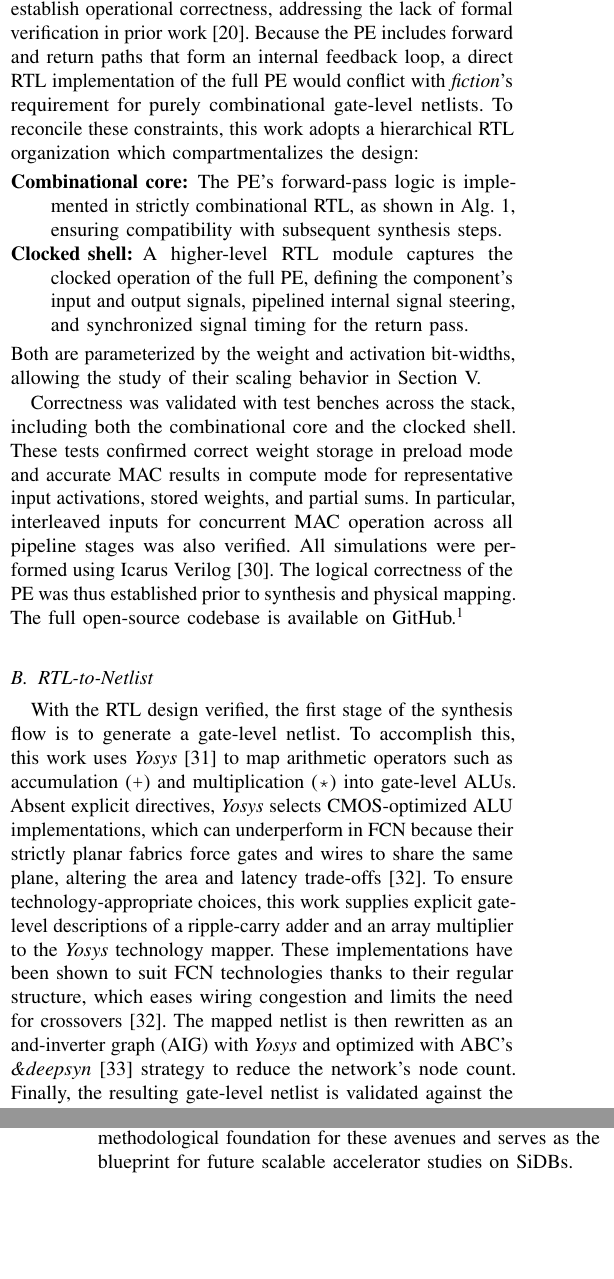
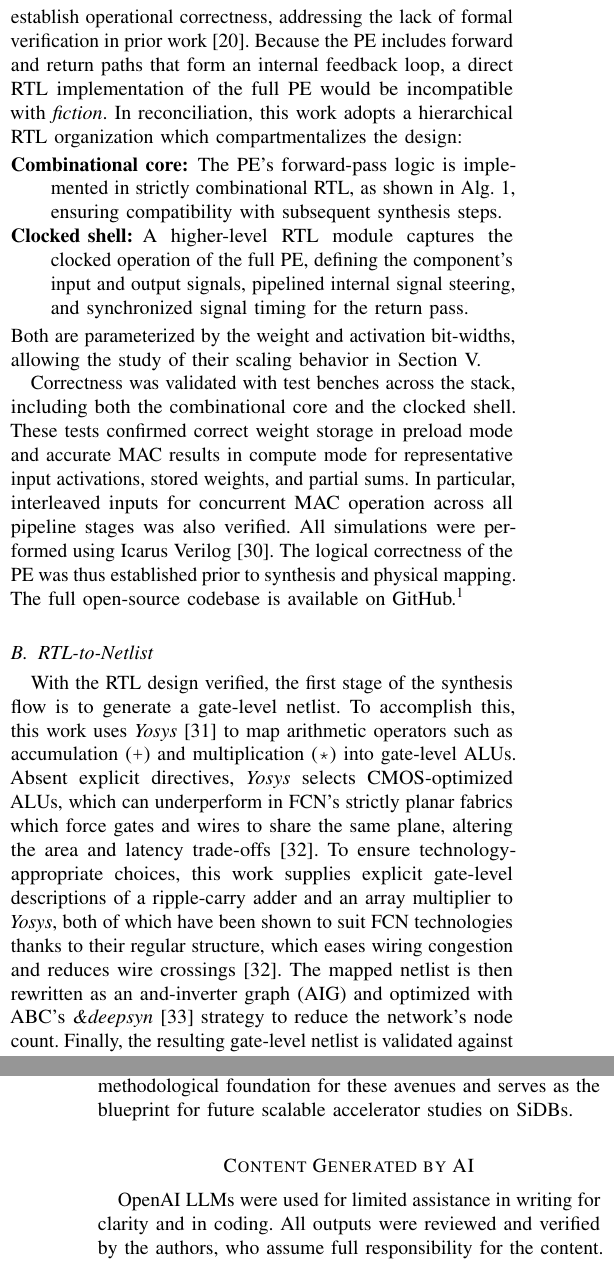
Before and after one commit to samuelshng/manuscript-rtl-to-atoms-tnano-extension, a LaTeX paper (conference_101719.tex): two parts of the columns of pages 3 and 6 of 6, joined at a grey line, cut so that both start at the same text, the shorter picture padded with empty space. Compiled offline with pdfLaTeX; a missing font is replaced by an installed copy or a similar font; a LaTeX package or settings file that is missing is left out.

Commit message:
Add AI content acknowledgement and further trim text to fit

```diff
--- a/conference_101719.tex
+++ b/conference_101719.tex
@@ -1,4 +1,4 @@
-\documentclass[journal]{IEEEtran}
+\documentclass[lettersize,journal]{IEEEtran}
 \IEEEoverridecommandlockouts
 % The preceding line is only needed to identify funding in the first footnote. If that is unneeded, please comment it out.
 \usepackage{multirow}%,bigdelim}
@@ -21,6 +21,7 @@
 \usepackage{siunitx}
 \usepackage{xspace}
 \usepackage[utf8]{inputenc}
+\hyphenation{op-tical net-works semi-conduc-tor IEEE-Xplore}
 
 % \usepackage{tablefootnote}
 \usepackage[export]{adjustbox}
@@ -405,8 +406,8 @@ To achieve this work's objectives, the \gls{rtl} implementation must satisfy the
   \item operation of the pipelined \gls{pe} must be verifiable so that test benches can establish operational correctness, addressing the lack of formal verification in prior work~\cite{ng2023blueprint}.
 \end{enumerate*}
 %
-Because the \gls{pe} includes forward and return paths that form an internal feedback loop, a direct \gls{rtl} implementation of the full \gls{pe} would conflict with \emph{fiction}'s requirement for purely combinational gate-level netlists.
-To reconcile these constraints, this work adopts a hierarchical \gls{rtl} organization which compartmentalizes the design:
+Because the \gls{pe} includes forward and return paths that form an internal feedback loop, a direct \gls{rtl} implementation of the full \gls{pe} would be incompatible with \emph{fiction}.
+In reconciliation, this work adopts a hierarchical \gls{rtl} organization which compartmentalizes the design:
 %
 \begin{description}
   \item[Combinational core:] The \gls{pe}'s forward-pass logic is implemented in strictly combinational \gls{rtl}, as shown in Alg.~\ref{alg:pe-forward}, ensuring compatibility with subsequent synthesis steps.
@@ -422,8 +423,8 @@ In particular, interleaved inputs for concurrent \gls{mac} operation across all
 
 
 With the \gls{rtl} design verified, the first stage of the synthesis flow is to generate a gate-level netlist. To accomplish this, this work uses \emph{Yosys}~\cite{wolf2013yosys} to map arithmetic operators such as \mbox{accumulation (\texttt{+})} and \mbox{multiplication (\texttt{*})} into gate-level \glspl{alu}.
-Absent explicit directives, \emph{Yosys} selects \gls{cmos}-optimized \gls{alu} implementations, which can underperform in \gls{fcn} because their strictly planar fabrics force gates and wires to share the same plane, altering the area and latency trade-offs \cite{kim2010multipliers}. To ensure technology-appropriate choices, this work supplies explicit gate-level descriptions of a ripple-carry adder and an array multiplier to the \emph{Yosys} technology mapper. These implementations have been shown to suit \gls{fcn} technologies thanks to their regular structure, which eases wiring congestion and limits the need for crossovers \cite{kim2010multipliers}.
-The mapped netlist is then rewritten as an \gls{aig} with \emph{Yosys} and optimized with ABC's \textit{\&deepsyn}~\cite{brayton2010abc} strategy to reduce the network's node count.
+Absent explicit directives, \emph{Yosys} selects \gls{cmos}-optimized \glspl{alu}, which can underperform in \gls{fcn}'s strictly planar fabrics which force gates and wires to share the same plane, altering the area and latency trade-offs \cite{kim2010multipliers}. To ensure technology-appropriate choices, this work supplies explicit gate-level descriptions of a ripple-carry adder and an array multiplier to \emph{Yosys}, both of which have been shown to suit \gls{fcn} technologies thanks to their regular structure, which eases wiring congestion and reduces wire crossings \cite{kim2010multipliers}.
+The mapped netlist is then rewritten as an \gls{aig} and optimized with ABC's \textit{\&deepsyn}~\cite{brayton2010abc} strategy to reduce the network's node count.
 Finally, the resulting gate-level netlist is validated against the \gls{pe}-core test benches to confirm functional correctness.
 
 \subsection{Netlist-to-Atoms}\label{sec:methodology-netlist-to-atoms}
@@ -607,6 +608,10 @@ Preservation of frequently used arithmetic structures across the synthesis stage
 On physical design, improving the scalability and robustness of \gls{gold} and \gls{plo} to handle larger scale netlists could allow the demonstrated footprint advantages to carry over to W8A8-scale layouts and larger accelerators.
 Finally, automating full \gls{pe}- and \gls{mxu}-level synthesis---including routing of the return path and of the \gls{pe}-core's pins to the outer \gls{pe} module---will enable application-scale studies that jointly consider device reliability, clocking constraints, and workload characteristics. Taken together, the successful demonstration of an end-to-end \gls{rtl}-to-atoms flow for a quantized \gls{sidb}-based \gls{mxu} \gls{pe} provides a concrete methodological foundation for these avenues and serves as the blueprint for future scalable accelerator studies on \glspl{sidb}.
 
+\section*{Content Generated by AI}
+
+OpenAI LLMs were used for limited assistance in writing for clarity and in coding. All outputs were reviewed and verified by the authors, who assume full responsibility for the content.
+
 %%%%%%%%%%%%%%%%%%%%%%%%%%%%%%%%%%%%%%%%%%%%%%%%%%
 % Bibliography
 %%%%%%%%%%%%%%%%%%%%%%%%%%%%%%%%%%%%%%%%%%%%%%%%%%
```
Also changed, not shown: conference_101719.tex (6 more changed lines).
